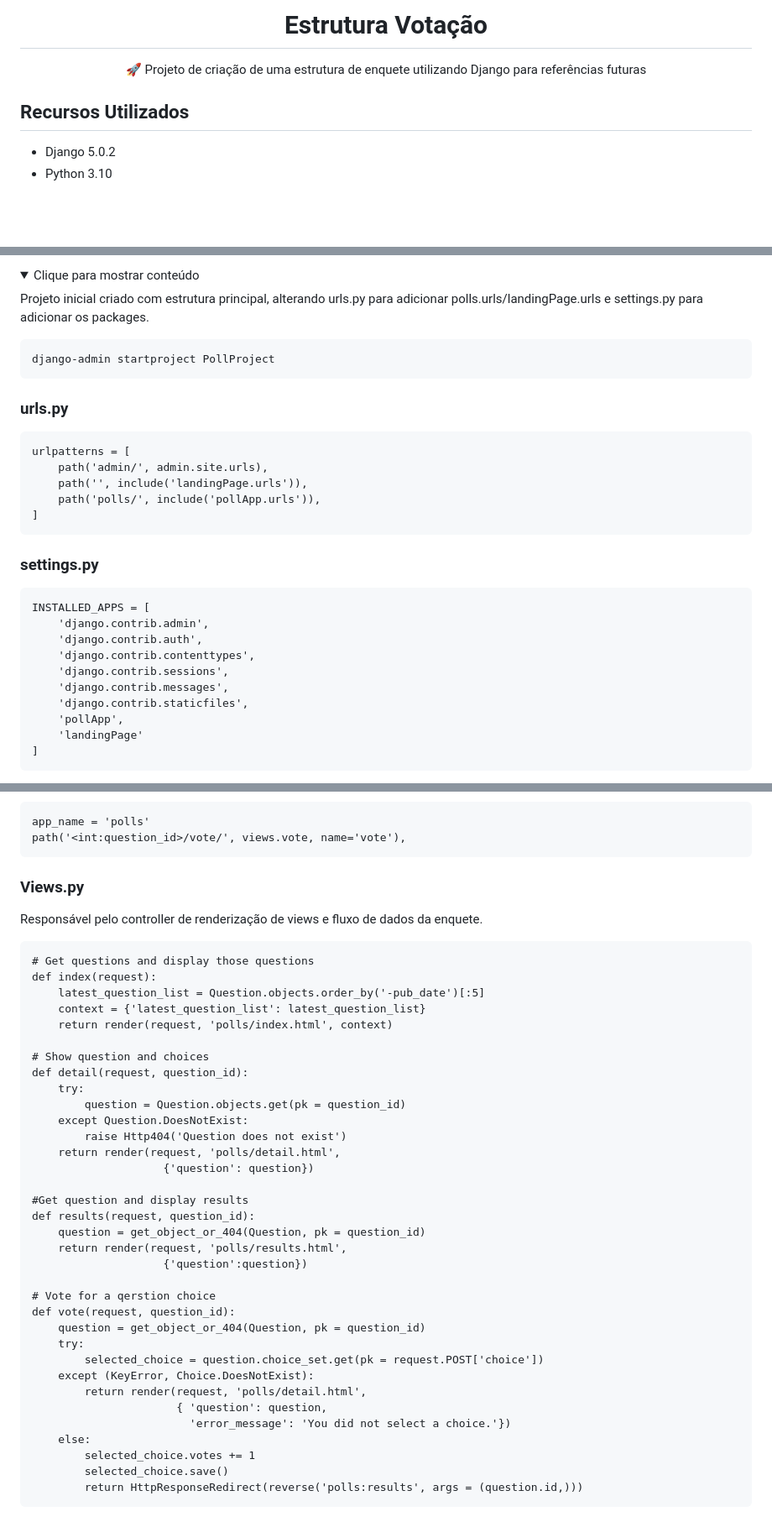
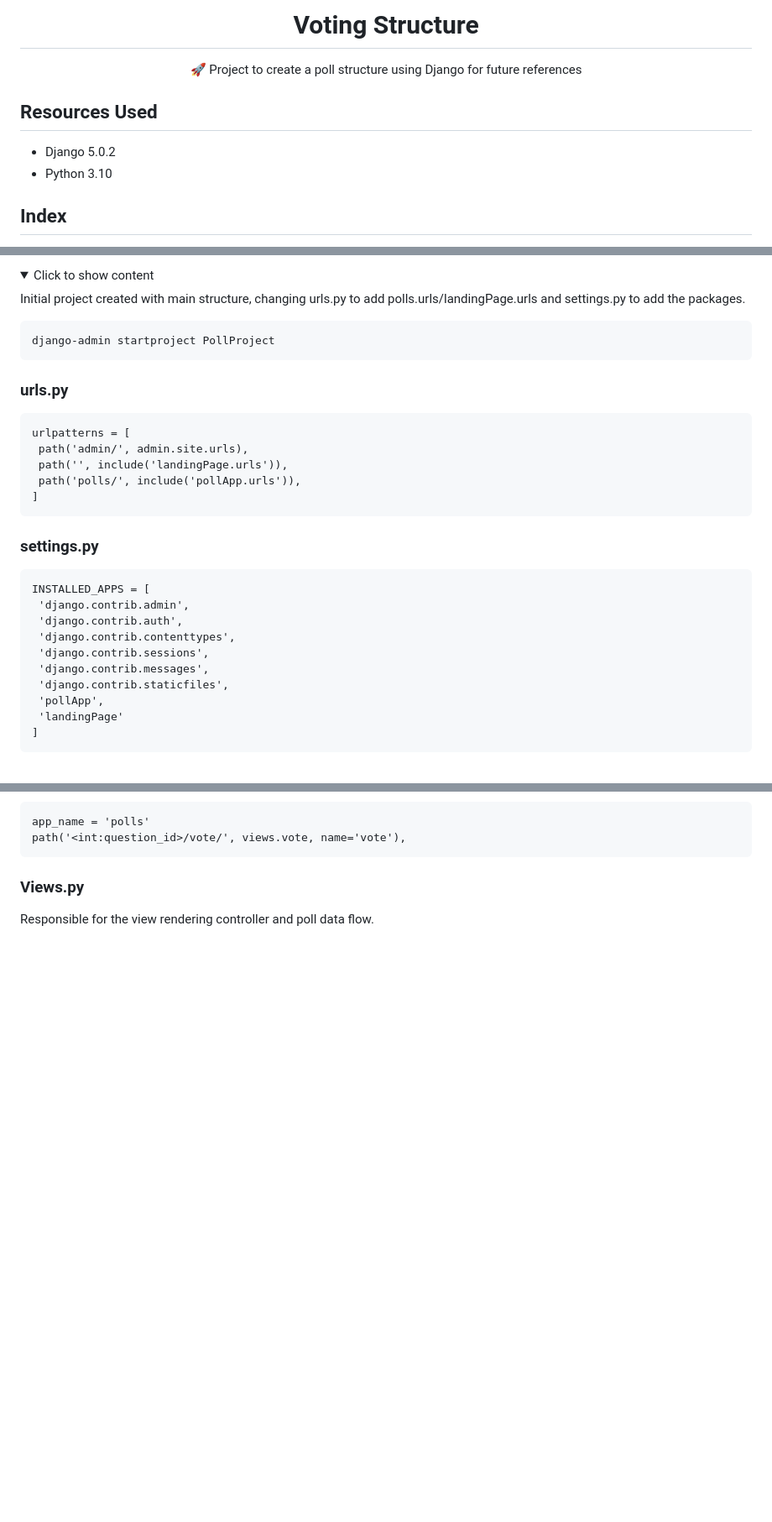
Before and after one commit to lucasmargui/django-project-poll, a Markdown page: README.md, 3 parts joined by grey strips. Shown at 84% size. Drawn GitHub-style; folded sections open; blank space fills up the shorter version.

````diff
--- a/README.md
+++ b/README.md
@@ -1,9 +1,10 @@
-<H1 align="center">Estrutura Votação</H1>
-<p align="center">🚀 Projeto de criação de uma estrutura de enquete utilizando Django para referências futuras</p>
+<H1 align="center">Voting Structure</H1>
+<p align="center">🚀 Project to create a poll structure using Django for future references</p>
 
-## Recursos Utilizados
+## Resources Used
 
 * Django 5.0.2
 * Python 3.10
 
+## Index
 
@@ -11,8 +34,8 @@
 
 <details>
-  <summary>Clique para mostrar conteúdo</summary>
+ <summary>Click to show content</summary>
 
-Projeto inicial criado com estrutura principal, alterando urls.py para adicionar polls.urls/landingPage.urls e settings.py para adicionar os packages.
+Initial project created with main structure, changing urls.py to add polls.urls/landingPage.urls and settings.py to add the packages.
  ```
 django-admin startproject PollProject
  ```
@@ -22,9 +45,9 @@ django-admin startproject PollProject
 
 ```
 urlpatterns = [
-    path('admin/', admin.site.urls),
-    path('', include('landingPage.urls')),
-    path('polls/', include('pollApp.urls')),
+ path('admin/', admin.site.urls),
+ path('', include('landingPage.urls')),
+ path('polls/', include('pollApp.urls')),
 ]
 ```
 
@@ -32,14 +55,14 @@ urlpatterns = [
 
 ```
 INSTALLED_APPS = [
-    'django.contrib.admin',
-    'django.contrib.auth',
-    'django.contrib.contenttypes',
-    'django.contrib.sessions',
-    'django.contrib.messages',
-    'django.contrib.staticfiles',
-    'pollApp',
-    'landingPage'
+ 'django.contrib.admin',
+ 'django.contrib.auth',
+ 'django.contrib.contenttypes',
+ 'django.contrib.sessions',
+ 'django.contrib.messages',
+ 'django.contrib.staticfiles',
+ 'pollApp',
+ 'landingPage'
 ]
  ```
 
@@ -174,45 +197,7 @@ path('<int:question_id>/vote/', views.vote, name='vote'),
 
 
 ### Views.py
-Responsável pelo controller de renderização de views e fluxo de dados da enquete.
-
-```
-# Get questions and display those questions
-def index(request):
-    latest_question_list = Question.objects.order_by('-pub_date')[:5]
-    context = {'latest_question_list': latest_question_list}
-    return render(request, 'polls/index.html', context)
-
-# Show question and choices
-def detail(request, question_id):
-    try:
-        question = Question.objects.get(pk = question_id)
-    except Question.DoesNotExist:
-        raise Http404('Question does not exist')
-    return render(request, 'polls/detail.html',
-                    {'question': question})
-
-#Get question and display results
-def results(request, question_id):
-    question = get_object_or_404(Question, pk = question_id)
-    return render(request, 'polls/results.html',
-                    {'question':question})
-
-# Vote for a qerstion choice
-def vote(request, question_id):
-    question = get_object_or_404(Question, pk = question_id)
-    try:
-        selected_choice = question.choice_set.get(pk = request.POST['choice'])
-    except (KeyError, Choice.DoesNotExist):
-        return render(request, 'polls/detail.html',
-                      { 'question': question,
-                        'error_message': 'You did not select a choice.'})
-    else:
-        selected_choice.votes += 1
-        selected_choice.save()
-        return HttpResponseRedirect(reverse('polls:results', args = (question.id,)))
-```
-
+Responsible for the view rendering controller and poll data flow.
 
 
 </details>
````
Also changed, not shown: other parts of README.md (+61 -67 lines).
